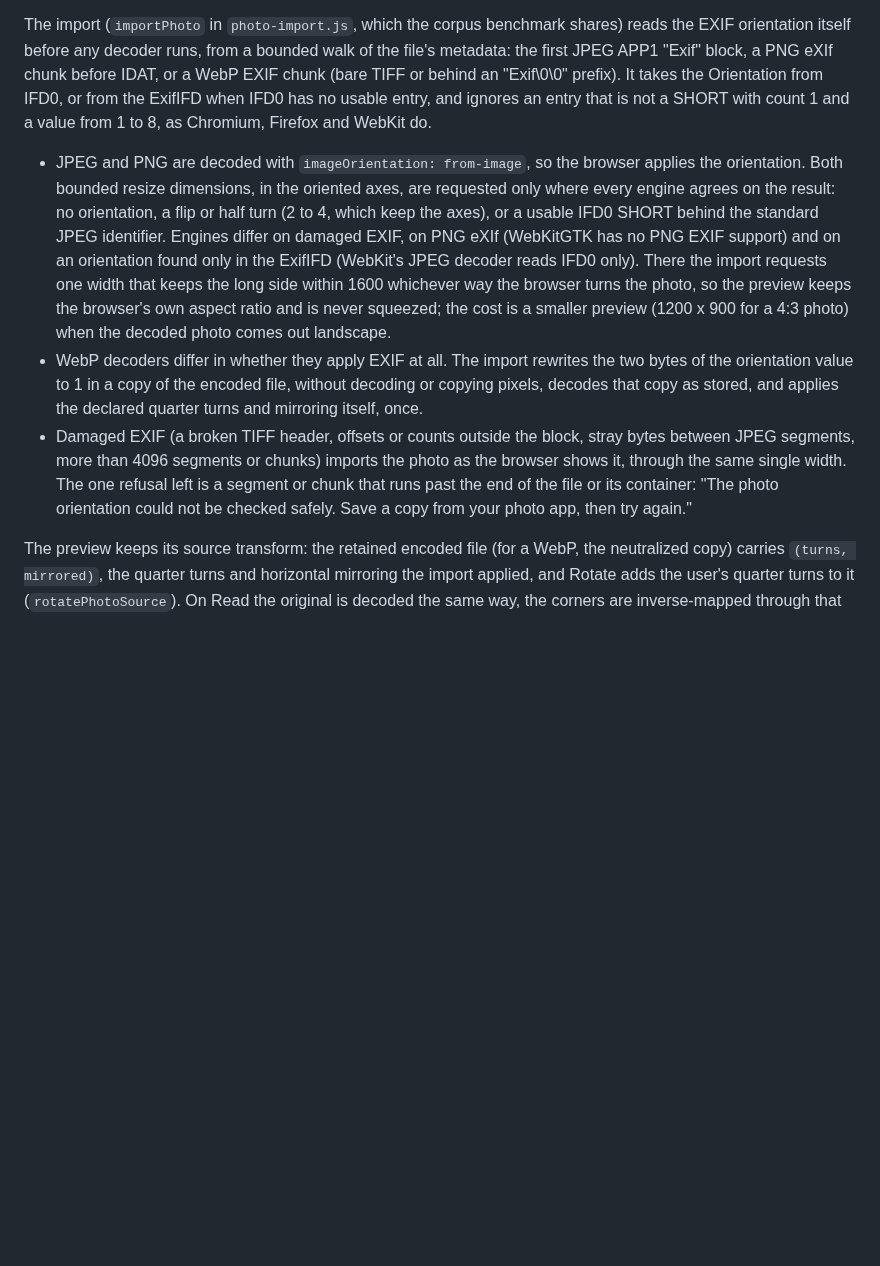
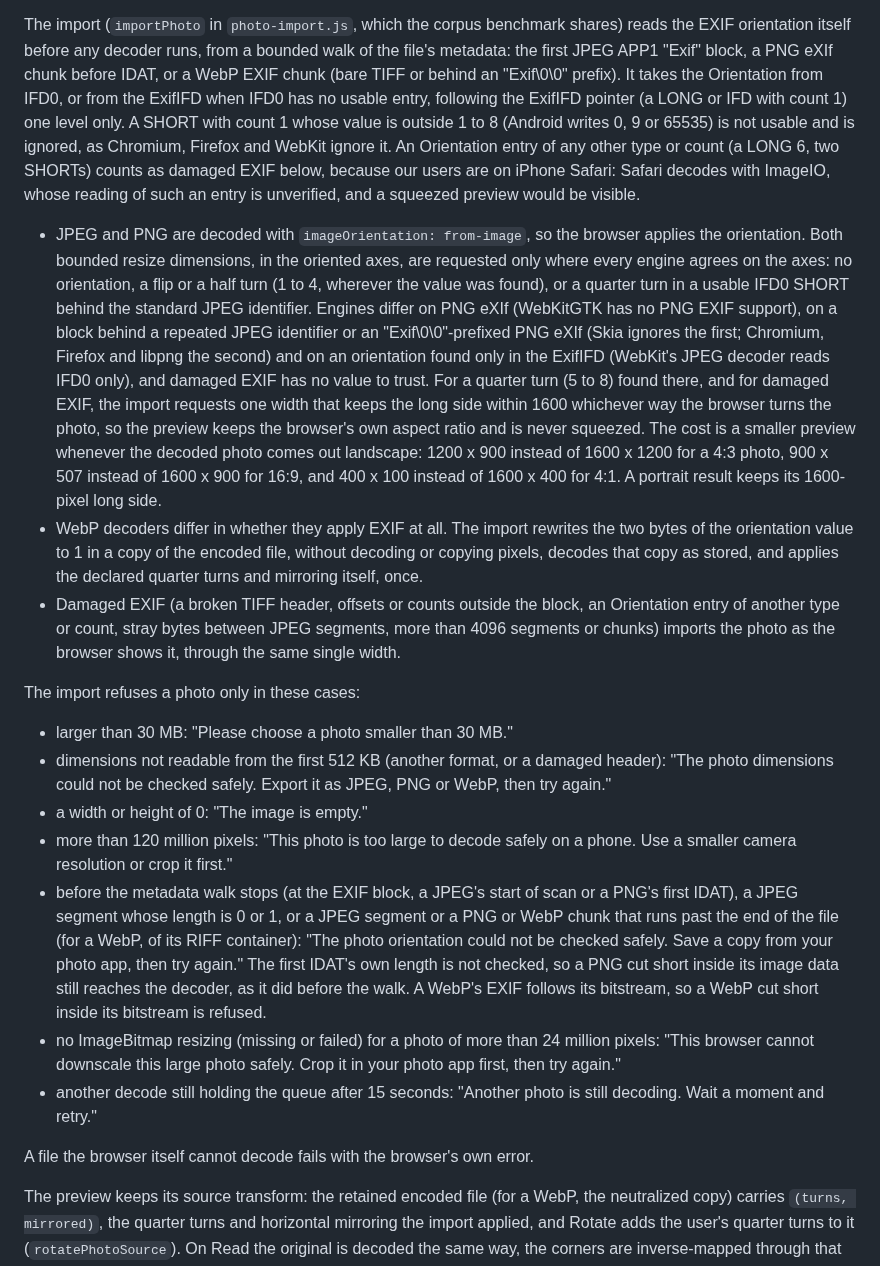
Before and after one commit to senegrom/GridPuzzle, a Markdown page: web/SCAN_INPUT.md, the part around the change. GitHub-like rendering; blank space fills up the shorter version.

Commit message:
Document every import refusal and the cost of the single width
SCAN_INPUT.md said the one refusal left was a segment or chunk running
past the end of the file. It now lists every case in which the import
refuses a photo, with its message: the 30 MB, dimension, empty-image,
120 MP and 24 MP limits, the decode queue's 15 seconds, and the metadata
walk's refusals, including a JPEG segment of length 0 or 1 and the PNG cut
short inside its image data that is left to the decoder. The single safe
width's cost is given for 4:3 (1200 x 900), 16:9 (900 x 507) and 4:1
(400 x 100) photos that come out landscape, and the section explains why
an Orientation entry of another type or count gets that width on iPhone
Safari (ImageIO's reading of it is unverified) while an out-of-range SHORT
is ignored, and why 1 to 4 behind a repeated or added identifier keep both
dimensions. TESTING.md's summary of the import tests follows.

Co-Authored-By: Claude Opus 5.5 (1M context) <noreply@anthropic.com>
Claude-Session: https://claude.ai/code/session_01RNu9z2v5PpcYH9mGHfHyZD

```diff
--- a/web/SCAN_INPUT.md
+++ b/web/SCAN_INPUT.md
@@ -38,30 +38,64 @@ shares) reads the EXIF orientation itself before any decoder runs, from a
 bounded walk of the file's metadata: the first JPEG APP1 "Exif" block, a PNG
 eXIf chunk before IDAT, or a WebP EXIF chunk (bare TIFF or behind an
 "Exif\0\0" prefix). It takes the Orientation from IFD0, or from the ExifIFD when
-IFD0 has no usable entry, and ignores an entry that is not a SHORT with count 1
-and a value from 1 to 8, as Chromium, Firefox and WebKit do.
+IFD0 has no usable entry, following the ExifIFD pointer (a LONG or IFD with
+count 1) one level only. A SHORT with count 1 whose value is outside 1 to 8
+(Android writes 0, 9 or 65535) is not usable and is ignored, as Chromium,
+Firefox and WebKit ignore it. An Orientation entry of any other type or count
+(a LONG 6, two SHORTs) counts as damaged EXIF below, because our users are on
+iPhone Safari: Safari decodes with ImageIO, whose reading of such an entry is
+unverified, and a squeezed preview would be visible.
 
 - JPEG and PNG are decoded with `imageOrientation: from-image`, so the browser
   applies the orientation. Both bounded resize dimensions, in the oriented
-  axes, are requested only where every engine agrees on the result: no
-  orientation, a flip or half turn (2 to 4, which keep the axes), or a usable
-  IFD0 SHORT behind the standard JPEG identifier. Engines differ on damaged
-  EXIF, on PNG eXIf (WebKitGTK has no PNG EXIF support) and on an orientation
-  found only in the ExifIFD (WebKit's JPEG decoder reads IFD0 only). There the
-  import requests one width that keeps the long side within 1600 whichever way
-  the browser turns the photo, so the preview keeps the browser's own aspect
-  ratio and is never squeezed; the cost is a smaller preview (1200 x 900 for a
-  4:3 photo) when the decoded photo comes out landscape.
+  axes, are requested only where every engine agrees on the axes: no
+  orientation, a flip or a half turn (1 to 4, wherever the value was found),
+  or a quarter turn in a usable IFD0 SHORT behind the standard JPEG
+  identifier. Engines differ on PNG eXIf (WebKitGTK has no PNG EXIF support),
+  on a block behind a repeated JPEG identifier or an "Exif\0\0"-prefixed PNG
+  eXIf (Skia ignores the first; Chromium, Firefox and libpng the second) and
+  on an orientation found only in the ExifIFD (WebKit's JPEG decoder reads
+  IFD0 only), and damaged EXIF has no value to trust. For a quarter turn (5 to
+  8) found there, and for damaged EXIF, the import requests one width that
+  keeps the long side within 1600 whichever way the browser turns the photo,
+  so the preview keeps the browser's own aspect ratio and is never squeezed.
+  The cost is a smaller preview whenever the decoded photo comes out
+  landscape: 1200 x 900 instead of 1600 x 1200 for a 4:3 photo, 900 x 507
+  instead of 1600 x 900 for 16:9, and 400 x 100 instead of 1600 x 400 for
+  4:1. A portrait result keeps its 1600-pixel long side.
 - WebP decoders differ in whether they apply EXIF at all. The import rewrites
   the two bytes of the orientation value to 1 in a copy of the encoded file,
   without decoding or copying pixels, decodes that copy as stored, and applies
   the declared quarter turns and mirroring itself, once.
-- Damaged EXIF (a broken TIFF header, offsets or counts outside the block,
-  stray bytes between JPEG segments, more than 4096 segments or chunks) imports
-  the photo as the browser shows it, through the same single width. The one
-  refusal left is a segment or chunk that runs past the end of the file or its
-  container: "The photo orientation could not be checked safely. Save a copy
-  from your photo app, then try again."
+- Damaged EXIF (a broken TIFF header, offsets or counts outside the block, an
+  Orientation entry of another type or count, stray bytes between JPEG
+  segments, more than 4096 segments or chunks) imports the photo as the
+  browser shows it, through the same single width.
+
+The import refuses a photo only in these cases:
+
+- larger than 30 MB: "Please choose a photo smaller than 30 MB."
+- dimensions not readable from the first 512 KB (another format, or a damaged
+  header): "The photo dimensions could not be checked safely. Export it as
+  JPEG, PNG or WebP, then try again."
+- a width or height of 0: "The image is empty."
+- more than 120 million pixels: "This photo is too large to decode safely on a
+  phone. Use a smaller camera resolution or crop it first."
+- before the metadata walk stops (at the EXIF block, a JPEG's start of scan or
+  a PNG's first IDAT), a JPEG segment whose length is 0 or 1, or a JPEG segment
+  or a PNG or WebP chunk that runs past the end of the file (for a WebP, of its
+  RIFF container): "The photo orientation could not be checked safely. Save a
+  copy from your photo app, then try again." The first IDAT's own length is
+  not checked, so a PNG cut short inside its image data still reaches the
+  decoder, as it did before the walk. A WebP's EXIF follows its bitstream, so
+  a WebP cut short inside its bitstream is refused.
+- no ImageBitmap resizing (missing or failed) for a photo of more than 24
+  million pixels: "This browser cannot downscale this large photo safely. Crop
+  it in your photo app first, then try again."
+- another decode still holding the queue after 15 seconds: "Another photo is
+  still decoding. Wait a moment and retry."
+
+A file the browser itself cannot decode fails with the browser's own error.
 
 The preview keeps its source transform: the retained encoded file (for a WebP,
 the neutralized copy) carries `(turns, mirrored)`, the quarter turns and
```
Also changed, not shown: web/TESTING.md (+1 -1 lines).
